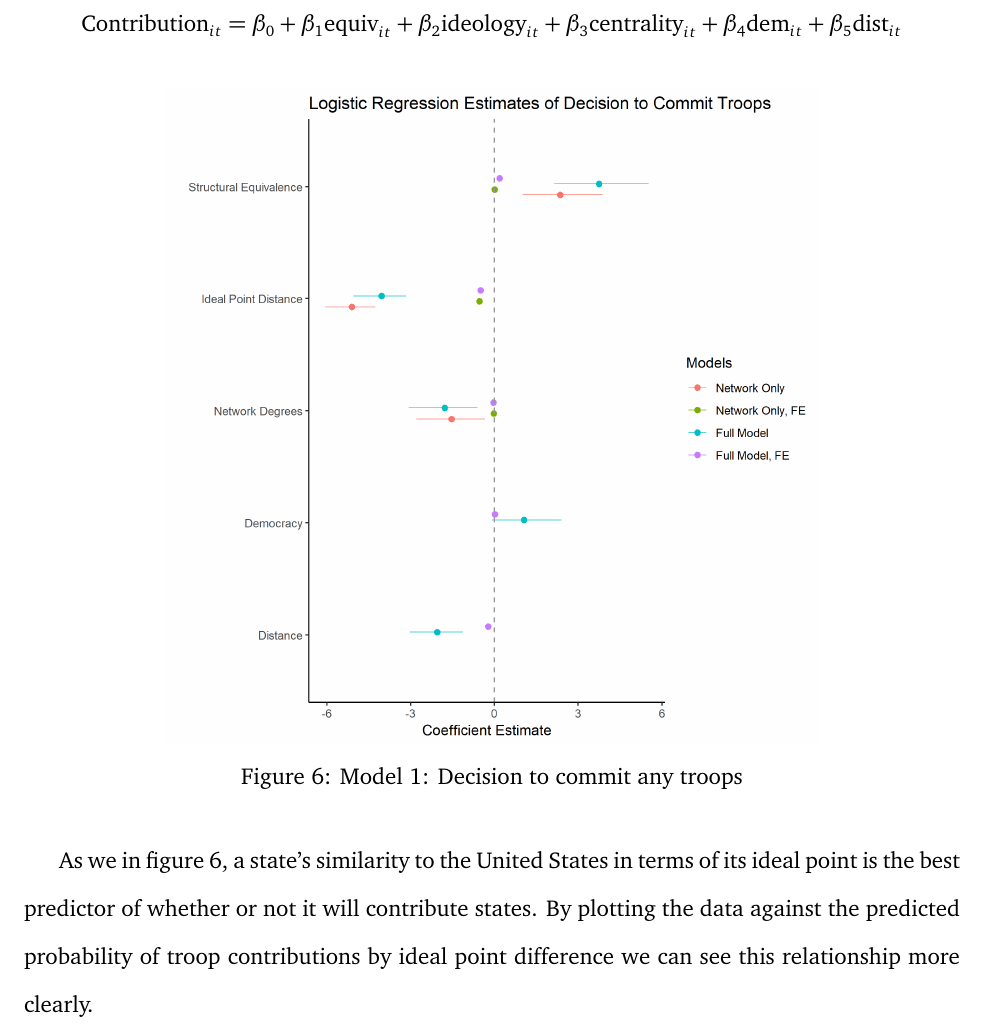
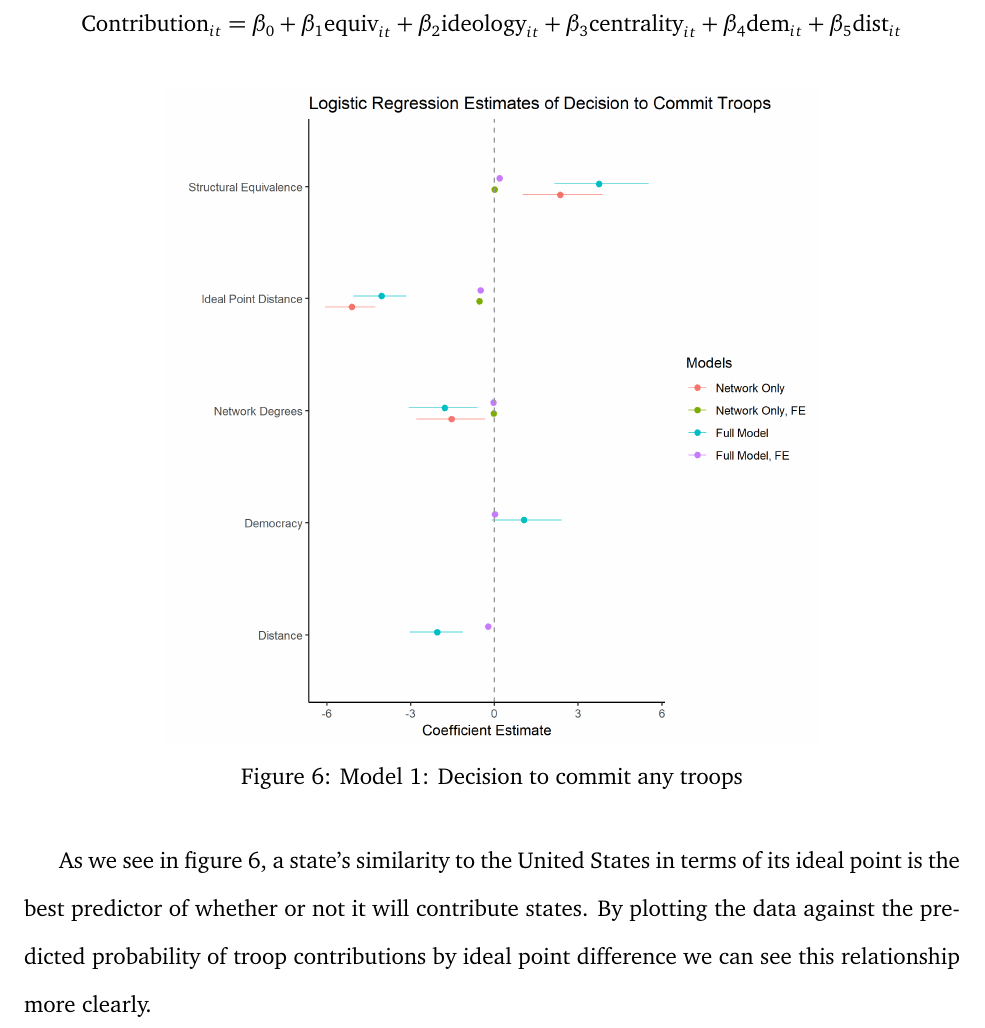
Before and after one commit to CenterForPeaceAndSecurityStudies/ISAF, a LaTeX paper (paper/BurdenShare_APSA_GannonKent.tex): part of page 15 of 23, cut so that both start at the same text. Compiled offline with pdfLaTeX.

```diff
--- a/paper/BurdenShare_APSA_GannonKent.tex
+++ b/paper/BurdenShare_APSA_GannonKent.tex
@@ -214,8 +211,7 @@
 				\label{fig:logit_reg}
 			\end{figure}
 
-		As we in figure \ref{fig:logit_reg}, a state's similarity to the United States in terms of its ideal point is the best predictor of whether or not it will contribute states. By plotting the data against the predicted probability of troop contributions by ideal point difference we can see this relationship more clearly.
-
+			As we see in figure \ref{fig:logit_reg}, a state's similarity to the United States in terms of its ideal point is the best predictor of whether or not it will contribute states. By plotting the data against the predicted probability of troop contributions by ideal point difference we can see this relationship more clearly.
 
 			\begin{figure}[H]
 			\centering
```
Also changed, not shown: paper/BurdenShare_APSA_GannonKent.pdf, paper/BurdenShare_APSA_GannonKent.tex (5 more changed lines), 3 other files. Lines whose indentation alone changed are shown as unchanged.
